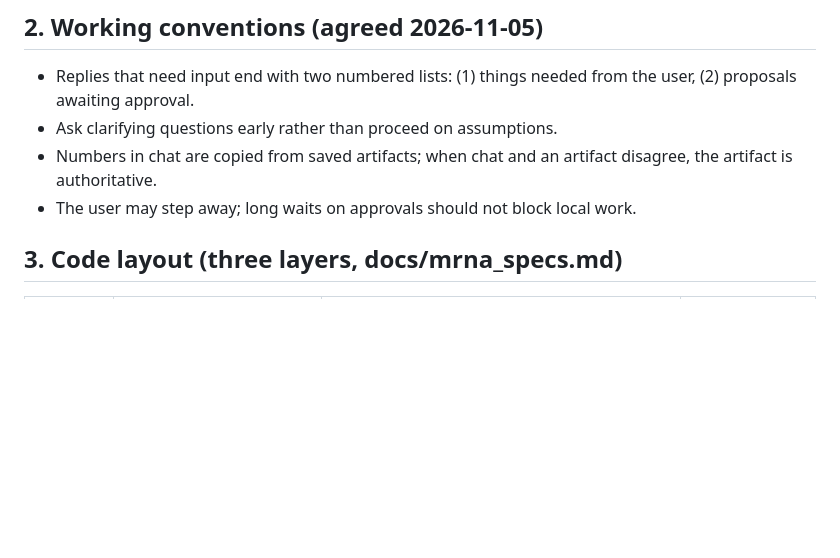
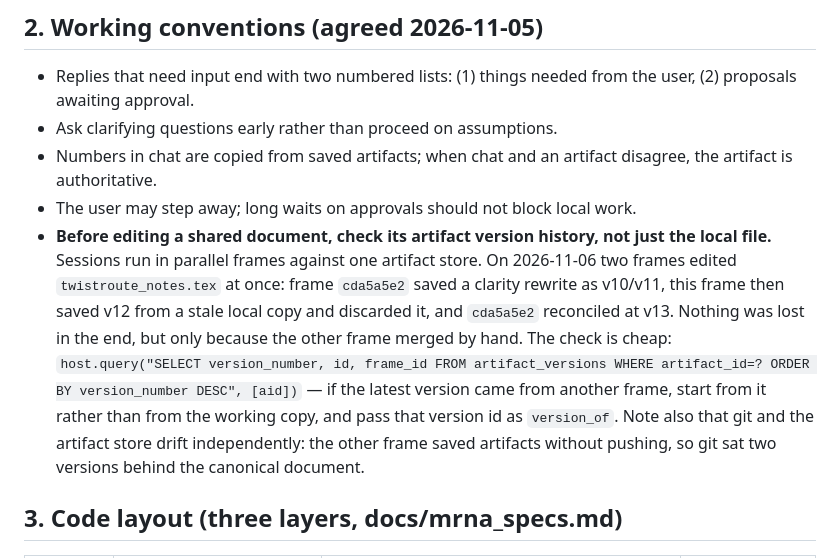
Before and after one commit to ksimplex/ConstrainedDecoding, a Markdown page: docs/status.md, the part around the change. GitHub-like rendering; blank space fills up the shorter version.

Commit message:
docs: record the parallel-frame editing hazard and the version-history check that avoids it

```diff
--- a/docs/status.md
+++ b/docs/status.md
@@ -24,6 +24,15 @@ before any paper.
 - Ask clarifying questions early rather than proceed on assumptions.
 - Numbers in chat are copied from saved artifacts; when chat and an artifact disagree, the artifact is authoritative.
 - The user may step away; long waits on approvals should not block local work.
+- **Before editing a shared document, check its artifact version history, not just the local file.** Sessions
+  run in parallel frames against one artifact store. On 2026-11-06 two frames edited `twistroute_notes.tex`
+  at once: frame `cda5a5e2` saved a clarity rewrite as v10/v11, this frame then saved v12 from a stale local
+  copy and discarded it, and `cda5a5e2` reconciled at v13. Nothing was lost in the end, but only because the
+  other frame merged by hand. The check is cheap:
+  `host.query("SELECT version_number, id, frame_id FROM artifact_versions WHERE artifact_id=? ORDER BY version_number DESC", [aid])`
+  — if the latest version came from another frame, start from it rather than from the working copy, and pass
+  that version id as `version_of`. Note also that git and the artifact store drift independently: the other
+  frame saved artifacts without pushing, so git sat two versions behind the canonical document.
 
 ## 3. Code layout (three layers, docs/mrna_specs.md)
 
```
